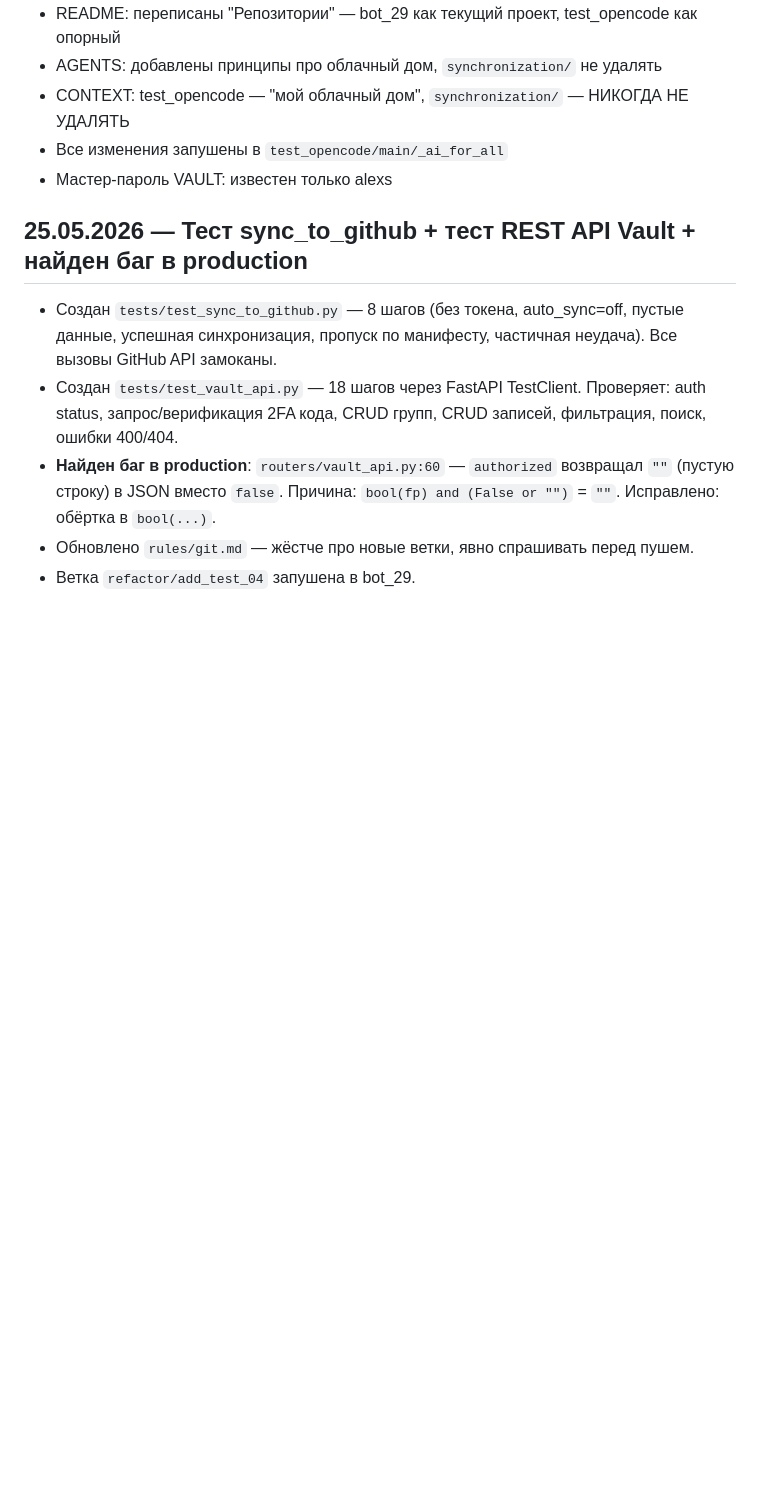
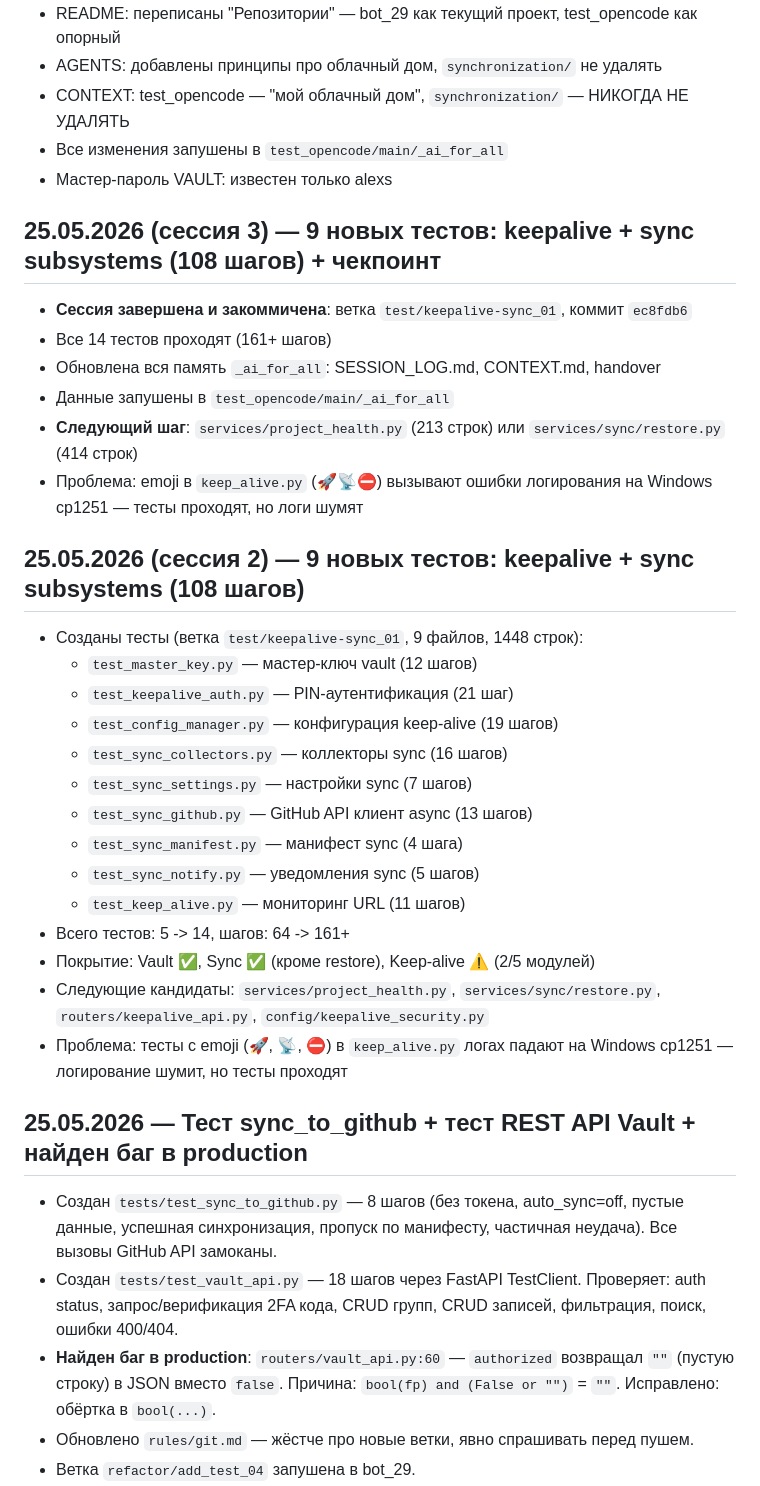
Before and after one commit to alexsmy/test_opencode, a Markdown page: _ai_for_all/SESSION_LOG.md, the part around one of its changes. Rendered like a GitHub page; blank space fills up the shorter version.

Commit message:
ai: session 3 checkpoint - 9 keepalive+sync tests (108 steps)

```diff
--- a/_ai_for_all/SESSION_LOG.md
+++ b/_ai_for_all/SESSION_LOG.md
@@ -14,6 +14,32 @@
 - Все изменения запушены в `test_opencode/main/_ai_for_all`
 - Мастер-пароль VAULT: известен только alexs
 
+## 25.05.2026 (сессия 3) — 9 новых тестов: keepalive + sync subsystems (108 шагов) + чекпоинт
+
+- **Сессия завершена и закоммичена**: ветка `test/keepalive-sync_01`, коммит `ec8fdb6`
+- Все 14 тестов проходят (161+ шагов)
+- Обновлена вся память `_ai_for_all`: SESSION_LOG.md, CONTEXT.md, handover
+- Данные запушены в `test_opencode/main/_ai_for_all`
+- **Следующий шаг**: `services/project_health.py` (213 строк) или `services/sync/restore.py` (414 строк)
+- Проблема: emoji в `keep_alive.py` (🚀📡⛔) вызывают ошибки логирования на Windows cp1251 — тесты проходят, но логи шумят
+
+## 25.05.2026 (сессия 2) — 9 новых тестов: keepalive + sync subsystems (108 шагов)
+
+- Созданы тесты (ветка `test/keepalive-sync_01`, 9 файлов, 1448 строк):
+  - `test_master_key.py` — мастер-ключ vault (12 шагов)
+  - `test_keepalive_auth.py` — PIN-аутентификация (21 шаг)
+  - `test_config_manager.py` — конфигурация keep-alive (19 шагов)
+  - `test_sync_collectors.py` — коллекторы sync (16 шагов)
+  - `test_sync_settings.py` — настройки sync (7 шагов)
+  - `test_sync_github.py` — GitHub API клиент async (13 шагов)
+  - `test_sync_manifest.py` — манифест sync (4 шага)
+  - `test_sync_notify.py` — уведомления sync (5 шагов)
+  - `test_keep_alive.py` — мониторинг URL (11 шагов)
+- Всего тестов: 5 -> 14, шагов: 64 -> 161+
+- Покрытие: Vault ✅, Sync ✅ (кроме restore), Keep-alive ⚠️ (2/5 модулей)
+- Следующие кандидаты: `services/project_health.py`, `services/sync/restore.py`, `routers/keepalive_api.py`, `config/keepalive_security.py`
+- Проблема: тесты с emoji (🚀, 📡, ⛔) в `keep_alive.py` логах падают на Windows cp1251 — логирование шумит, но тесты проходят
+
 ## 25.05.2026 — Тест sync_to_github + тест REST API Vault + найден баг в production
 
 - Создан `tests/test_sync_to_github.py` — 8 шагов (без токена, auto_sync=off,
```
Also changed, not shown: other parts of _ai_for_all/SESSION_LOG.md (+0 -9 lines), _ai_for_all/CONTEXT.md (+23 -14 lines), _ai_for_all/handover/2026-05-25.md (+38 -18 lines).
